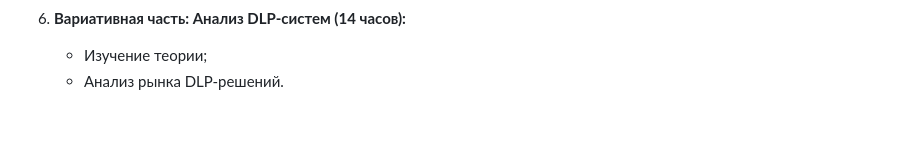
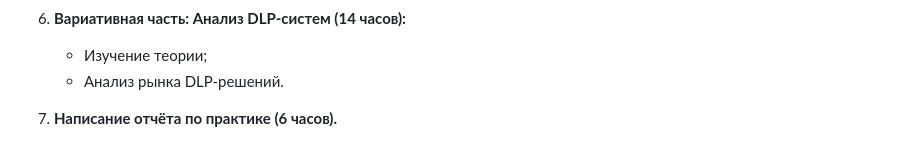
Before and after one commit to ttrry0u/PPOsite, a Markdown page: reports/Отчёт_по_практике_Акбаров_Н._Х..md, the part around the change. Rendered like a GitHub page; blank space fills up the shorter version.

```diff
--- a/reports/Отчёт_по_практике_Акбаров_Н._Х..md
+++ b/reports/Отчёт_по_практике_Акбаров_Н._Х..md
@@ -379,3 +379,5 @@ DLP-системы адаптированы для защиты данных в
 6. **Вариативная часть: Анализ DLP-систем (14 часов):**
    - Изучение теории;
    - Анализ рынка DLP-решений.
+
+7. **Написание отчёта по практике (6 часов).**
```
